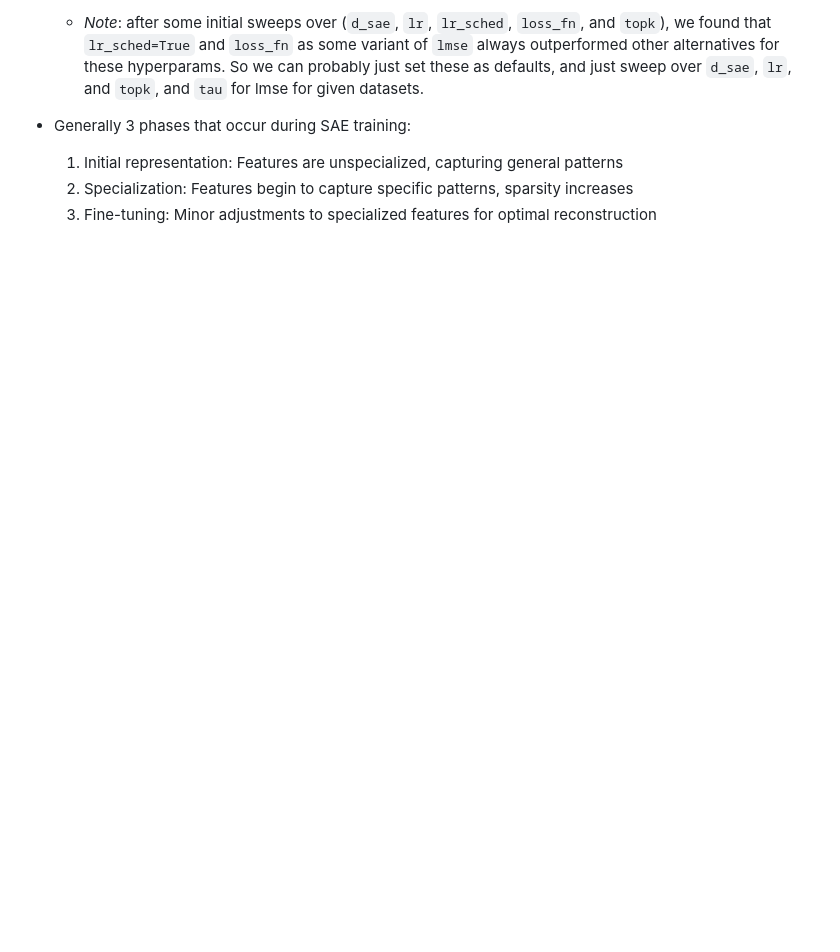
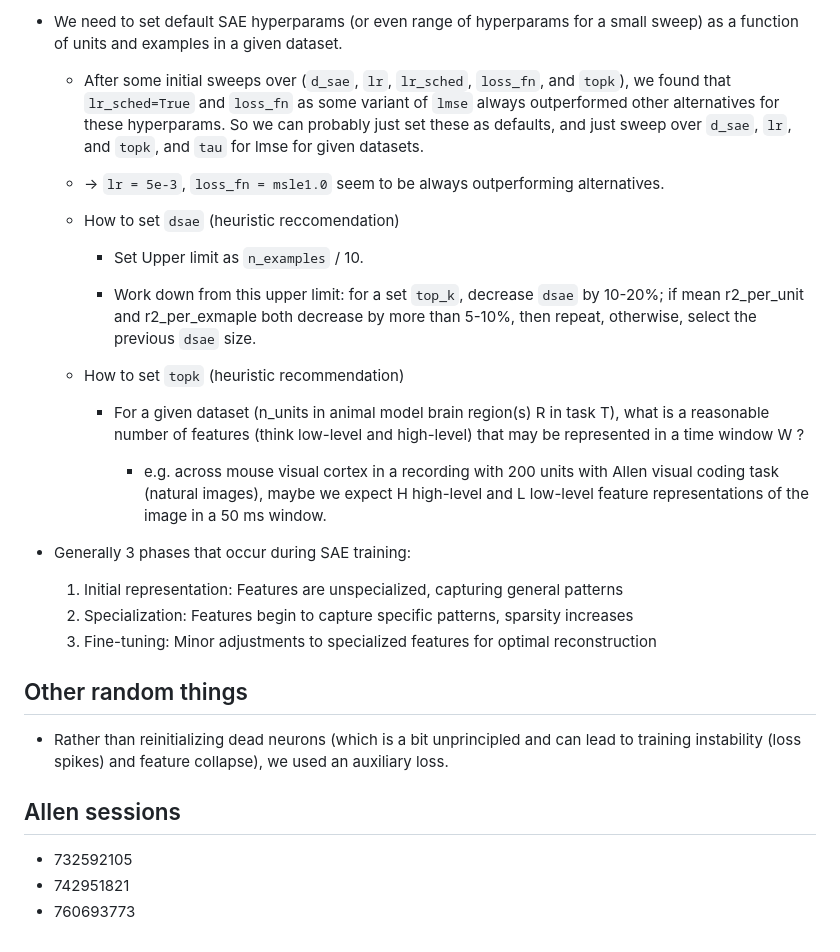
Before and after one commit to jkbhagatio/mini, a Markdown page: notes.md, the part around the change printed below. GitHub-like rendering; blank space fills up the shorter version.

Commit message:
updated notes before switch to msaes

```diff
--- a/notes.md
+++ b/notes.md
@@ -128,8 +159,37 @@ Right now, we take one timebin in, and try to reconstruct the same timebin. We c
 
-    - *Note*: after some initial sweeps over (`d_sae`, `lr`, `lr_sched`, `loss_fn`, and `topk`), we found that `lr_sched=True` and `loss_fn` as some variant of `lmse` always outperformed other alternatives for these hyperparams. So we can probably just set these as defaults, and just sweep over `d_sae`, `lr`, and `topk`, and `tau` for lmse for given datasets.
+- We need to set default SAE hyperparams (or even range of hyperparams for a small sweep) as a function of units and examples in a given dataset.
+
+    - After some initial sweeps over (`d_sae`, `lr`, `lr_sched`, `loss_fn`, and `topk`), we found that `lr_sched=True` and `loss_fn` as some variant of `lmse` always outperformed other alternatives for these hyperparams. So we can probably just set these as defaults, and just sweep over `d_sae`, `lr`, and `topk`, and `tau` for lmse for given datasets.
+
+    - -> `lr = 5e-3`, `loss_fn = msle1.0` seem to be always outperforming alternatives.
+
+    - How to set `dsae` (heuristic reccomendation)
+
+        - Set Upper limit as `n_examples` / 10.
+
+        - Work down from this upper limit: for a set `top_k`, decrease `dsae` by 10-20%; if mean r2_per_unit and r2_per_exmaple both decrease by more than 5-10%, then repeat, otherwise, select the previous `dsae` size.
+
+    - How to set `topk` (heuristic recommendation)
+
+        - For a given dataset (n_units in animal model brain region(s) R in task T), what is a reasonable number of features (think low-level and high-level) that may be represented in a time window W ?
+
+            - e.g. across mouse visual cortex in a recording with 200 units with Allen visual coding task (natural images), maybe we expect H high-level and L low-level feature representations of the image in a 50 ms window.
 
 - Generally 3 phases that occur during SAE training:
 
     1. Initial representation: Features are unspecialized, capturing general patterns
     2. Specialization: Features begin to capture specific patterns, sparsity increases
     3. Fine-tuning: Minor adjustments to specialized features for optimal reconstruction
+
+
+## Other random things
+
+
+- Rather than reinitializing dead neurons (which is a bit unprincipled and can lead to training instability (loss spikes) and feature collapse), we used an auxiliary loss.
+
+
+## Allen sessions
+
+- 732592105
+- 742951821
+- 760693773
```
Also changed, not shown: other parts of notes.md (+45 -14 lines), paper_outline.md (added, +7 -0 lines).
